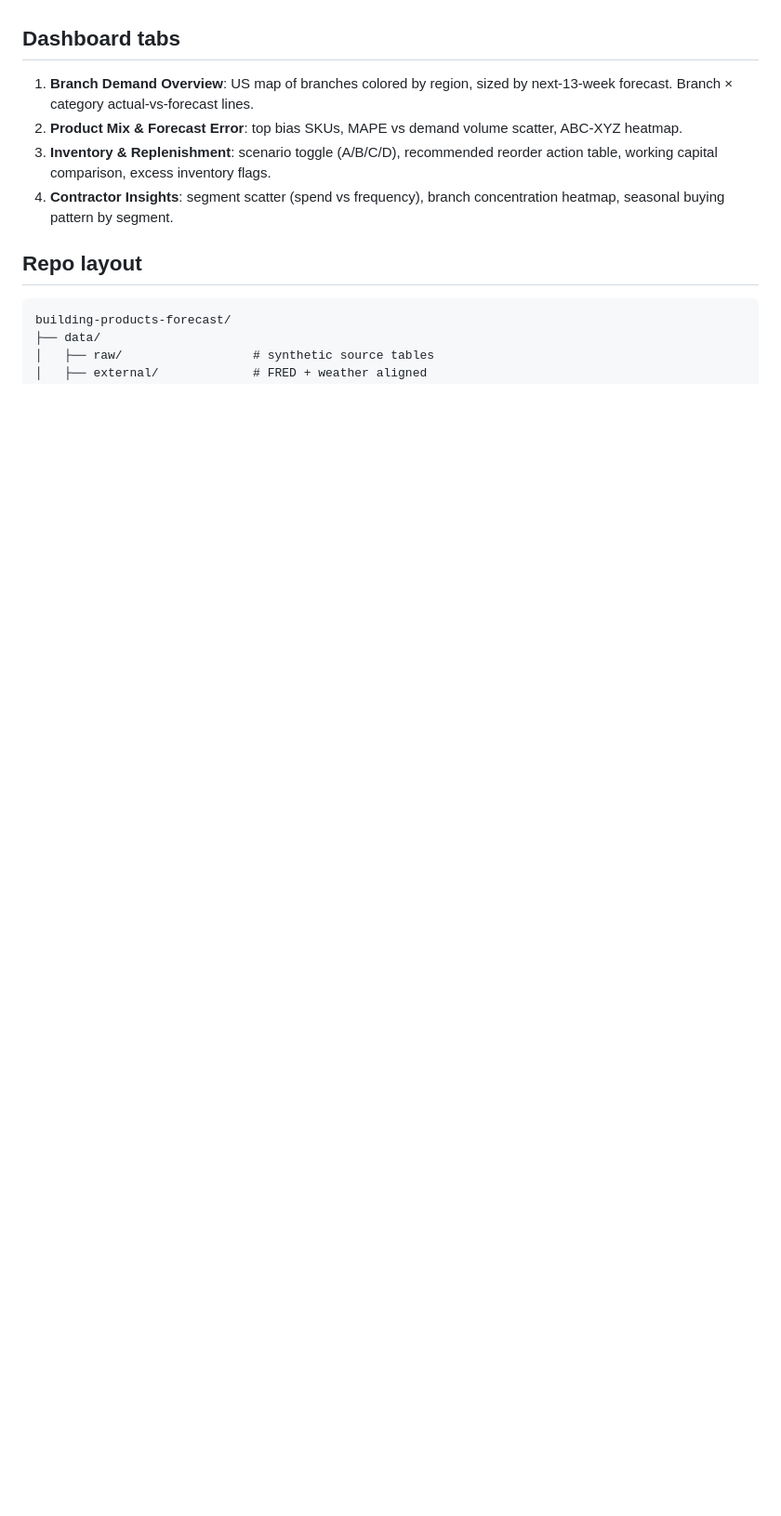
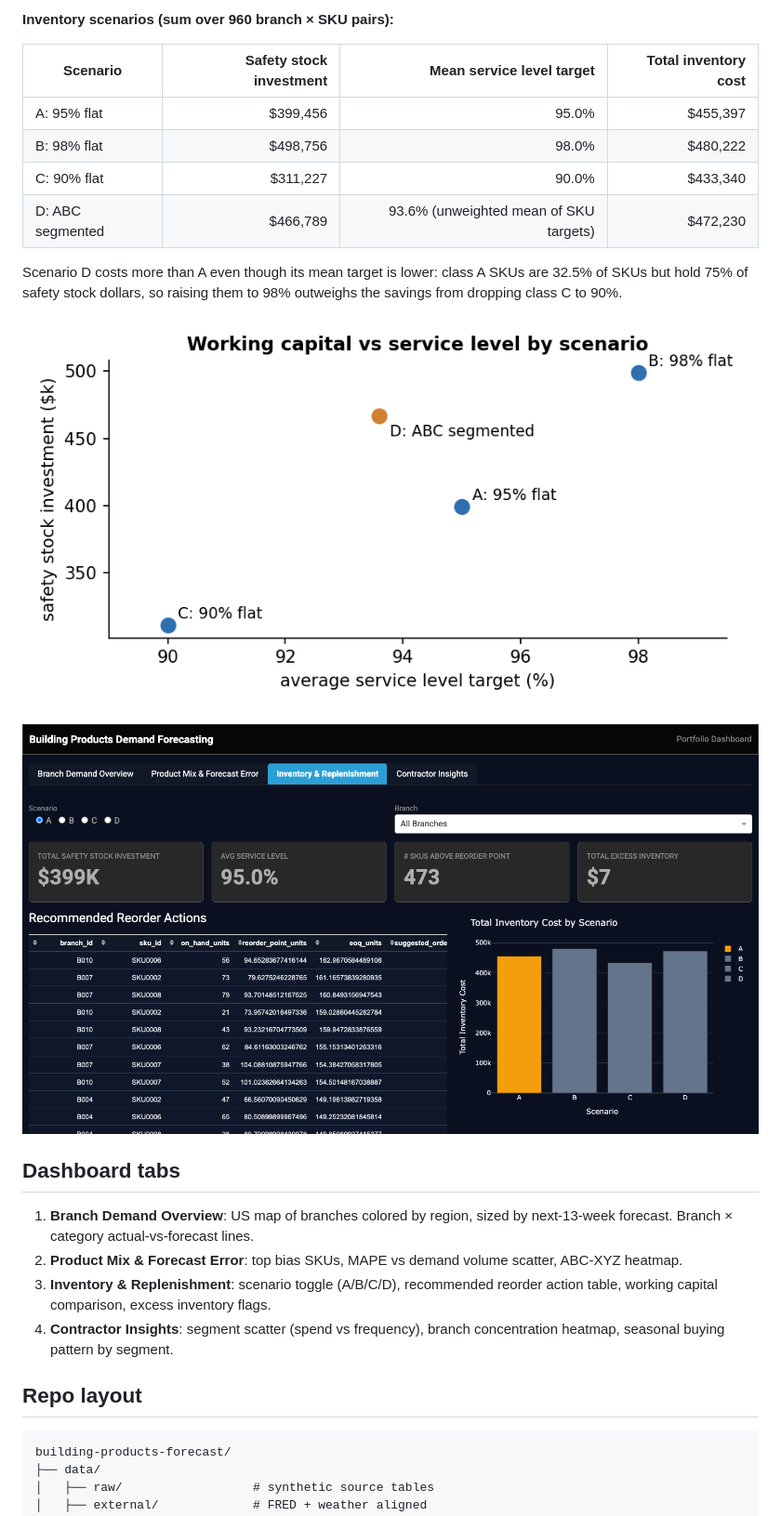
Before and after one commit to AbhayJuloori/building-products-forecast, a Markdown page: README.md, the part around one of its changes. Shown at 93% size. GitHub-like rendering; pictures changed too: docs/figures/dashboard_inventory.png (added), docs/figures/inventory_scenarios.png (added); blank space fills up the shorter version.

```diff
--- a/README.md
+++ b/README.md
@@ -185,3 +193,19 @@ and unit cost `c` per SKU.
+**Inventory scenarios (sum over 960 branch × SKU pairs):**
+
+| Scenario | Safety stock investment | Mean service level target | Total inventory cost |
+|----------|------------------------:|--------------------------:|---------------------:|
+| A: 95% flat | $399,456 | 95.0% | $455,397 |
+| B: 98% flat | $498,756 | 98.0% | $480,222 |
+| C: 90% flat | $311,227 | 90.0% | $433,340 |
+| D: ABC segmented | $466,789 | 93.6% (unweighted mean of SKU targets) | $472,230 |
+
+Scenario D costs more than A even though its mean target is lower: class A SKUs
+are 32.5% of SKUs but hold 75% of safety stock dollars, so raising them to 98%
+outweighs the savings from dropping class C to 90%.
+
+![Inventory scenarios](docs/figures/inventory_scenarios.png)
+
+![Dashboard, inventory tab](docs/figures/dashboard_inventory.png)
 
 ## Dashboard tabs
 
```
Also changed, not shown: other parts of README.md (+22 -14 lines), docs/figures/actual_vs_forecast.png (added), docs/figures/forecast_value_add.png (added), 4 other files.
